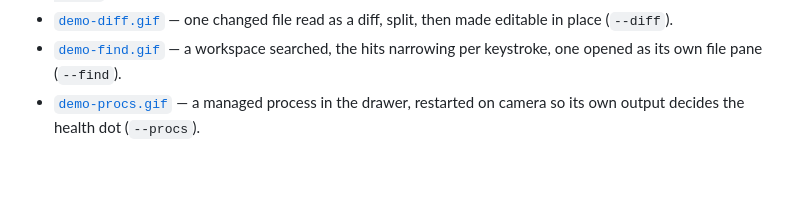
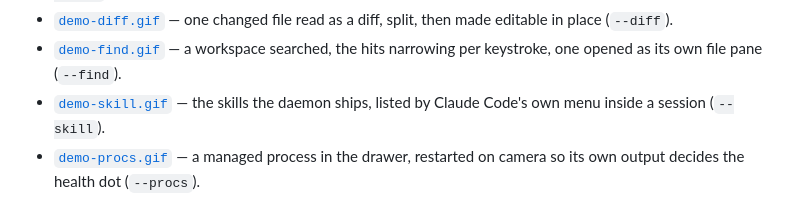
Before and after one commit to kbarendrecht/orchestrator, a Markdown page: docs/demo.md, the part around the change. GitHub-like rendering; blank space fills up the shorter version.

```diff
--- a/docs/demo.md
+++ b/docs/demo.md
@@ -14,6 +14,8 @@
   made editable in place (`--diff`).
 - [`demo-find.gif`](demo-find.gif) — a workspace searched, the hits narrowing per
   keystroke, one opened as its own file pane (`--find`).
+- [`demo-skill.gif`](demo-skill.gif) — the skills the daemon ships, listed by
+  Claude Code's own menu inside a session (`--skill`).
 - [`demo-procs.gif`](demo-procs.gif) — a managed process in the drawer, restarted
   on camera so its own output decides the health dot (`--procs`).
 
```
Also changed, not shown: README.md (+13 -20 lines), docs/demo-skill.gif (added), 1 other file.
